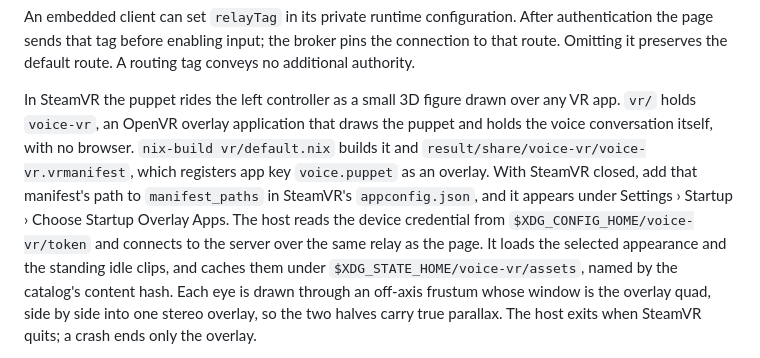
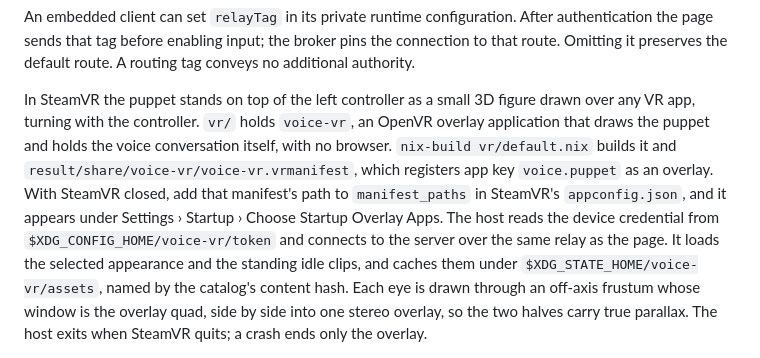
Before and after one commit to bddap-bot/voice, a Markdown page: README.md, the part around one of its changes. GitHub-like rendering.

Commit message:
README: the board and puppet are mounted on the left controller
Co-Authored-By: Claude Opus 5.5 <noreply@anthropic.com>

```diff
--- a/README.md
+++ b/README.md
@@ -60,5 +60,5 @@ Pack exported puppets before adding them to the backend catalog with `nix-shell
 
 An embedded client can set `relayTag` in its private runtime configuration. After authentication the page sends that tag before enabling input; the broker pins the connection to that route. Omitting it preserves the default route. A routing tag conveys no additional authority.
 
-In SteamVR the puppet rides the left controller as a small 3D figure drawn over any VR app. `vr/` holds `voice-vr`, an OpenVR overlay application that draws the puppet and holds the voice conversation itself, with no browser. `nix-build vr/default.nix` builds it and `result/share/voice-vr/voice-vr.vrmanifest`, which registers app key `voice.puppet` as an overlay. With SteamVR closed, add that manifest's path to `manifest_paths` in SteamVR's `appconfig.json`, and it appears under Settings › Startup › Choose Startup Overlay Apps. The host reads the device credential from `$XDG_CONFIG_HOME/voice-vr/token` and connects to the server over the same relay as the page. It loads the selected appearance and the standing idle clips, and caches them under `$XDG_STATE_HOME/voice-vr/assets`, named by the catalog's content hash. Each eye is drawn through an off-axis frustum whose window is the overlay quad, side by side into one stereo overlay, so the two halves carry true parallax. The host exits when SteamVR quits; a crash ends only the overlay.
+In SteamVR the puppet stands on top of the left controller as a small 3D figure drawn over any VR app, turning with the controller. `vr/` holds `voice-vr`, an OpenVR overlay application that draws the puppet and holds the voice conversation itself, with no browser. `nix-build vr/default.nix` builds it and `result/share/voice-vr/voice-vr.vrmanifest`, which registers app key `voice.puppet` as an overlay. With SteamVR closed, add that manifest's path to `manifest_paths` in SteamVR's `appconfig.json`, and it appears under Settings › Startup › Choose Startup Overlay Apps. The host reads the device credential from `$XDG_CONFIG_HOME/voice-vr/token` and connects to the server over the same relay as the page. It loads the selected appearance and the standing idle clips, and caches them under `$XDG_STATE_HOME/voice-vr/assets`, named by the catalog's content hash. Each eye is drawn through an off-axis frustum whose window is the overlay quad, side by side into one stereo overlay, so the two halves carry true parallax. The host exits when SteamVR quits; a crash ends only the overlay.
 
```
Also changed, not shown: other parts of README.md (+1 -1 lines).
